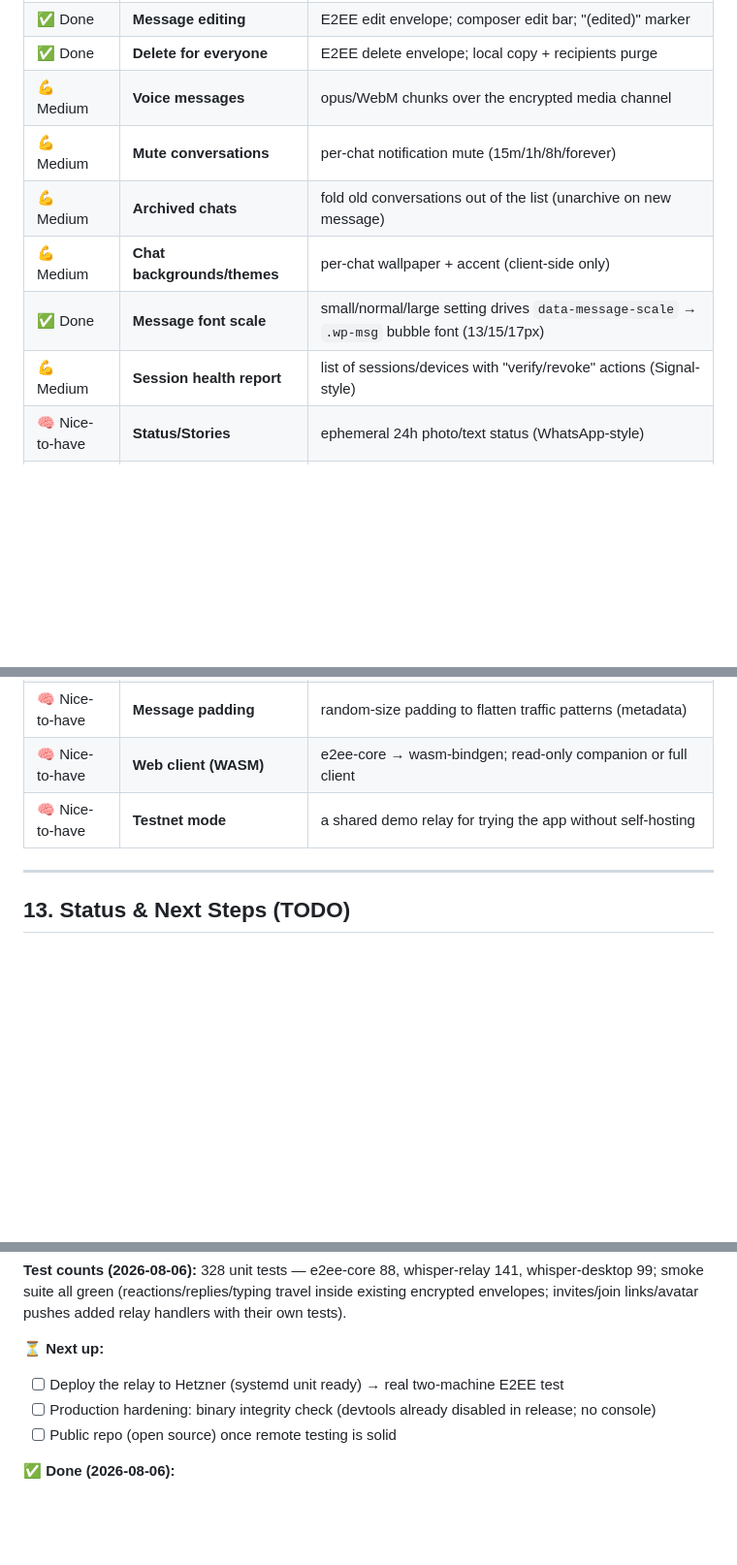
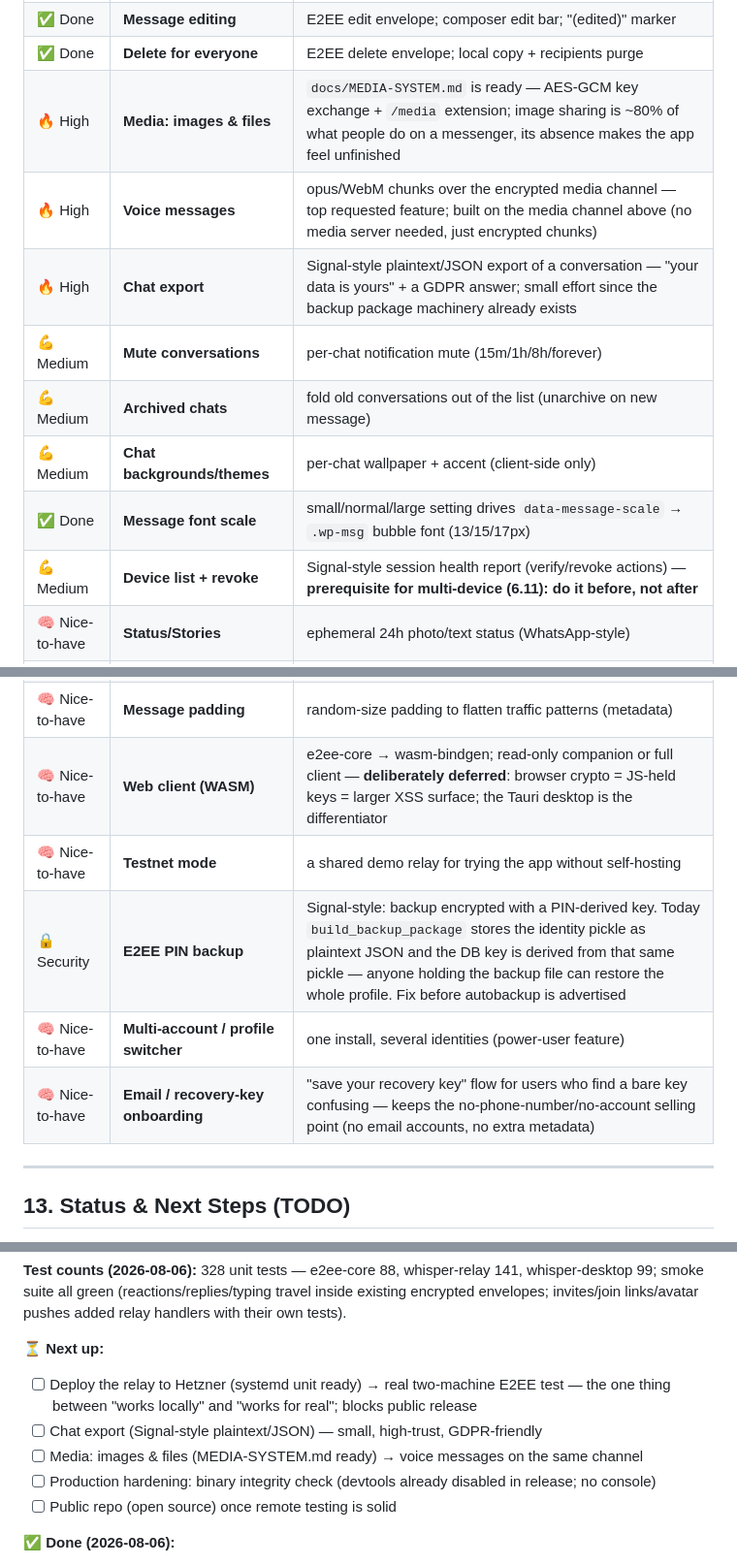
Before and after one commit to ZoniBoy00/Whisper-Chat, a Markdown page: docs/ROADMAP.md, 3 parts joined by grey strips. Shown at 97% size. GitHub-like rendering; blank space fills up the shorter version.

Commit message:
docs: ROADMAP — Hermes review: media/voice/export priorities, E2EE PIN backup, device list before 6.11, WASM deferred

```diff
--- a/docs/ROADMAP.md
+++ b/docs/ROADMAP.md
@@ -277,20 +277,25 @@ impact and effort. Pull items into the phase table when they get scheduled.
 | ✅ Done | **Disappearing messages** | per-chat timer (off/5s/30s/1m/1h/1d), E2EE TTL, auto-delete both ends + live countdown |
 | ✅ Done | **Message editing** | E2EE edit envelope; composer edit bar; "(edited)" marker |
 | ✅ Done | **Delete for everyone** | E2EE delete envelope; local copy + recipients purge |
-| 💪 Medium | **Voice messages** | opus/WebM chunks over the encrypted media channel |
+| 🔥 High | **Media: images & files** | `docs/MEDIA-SYSTEM.md` is ready — AES-GCM key exchange + `/media` extension; image sharing is ~80% of what people do on a messenger, its absence makes the app feel unfinished |
+| 🔥 High | **Voice messages** | opus/WebM chunks over the encrypted media channel — top requested feature; built on the media channel above (no media server needed, just encrypted chunks) |
+| 🔥 High | **Chat export** | Signal-style plaintext/JSON export of a conversation — "your data is yours" + a GDPR answer; small effort since the backup package machinery already exists |
 | 💪 Medium | **Mute conversations** | per-chat notification mute (15m/1h/8h/forever) |
 | 💪 Medium | **Archived chats** | fold old conversations out of the list (unarchive on new message) |
 | 💪 Medium | **Chat backgrounds/themes** | per-chat wallpaper + accent (client-side only) |
 | ✅ Done | **Message font scale** | small/normal/large setting drives `data-message-scale` → `.wp-msg` bubble font (13/15/17px) |
-| 💪 Medium | **Session health report** | list of sessions/devices with "verify/revoke" actions (Signal-style) |
+| 💪 Medium | **Device list + revoke** | Signal-style session health report (verify/revoke actions) — **prerequisite for multi-device (6.11): do it before, not after** |
 | 🧠 Nice-to-have | **Status/Stories** | ephemeral 24h photo/text status (WhatsApp-style) |
 | 🧠 Nice-to-have | **Pinned messages in groups** | admin pins a message to the top |
 | 🧠 Nice-to-have | **Group admin controls** | only-admins-can-send, group name/photo lock, disband group |
 | 🧠 Nice-to-have | **Global message search** | per-chat search exists — extend across conversations |
 | 🧠 Nice-to-have | **Spell-check / autocorrect** | client-side only (never sent) |
 | 🧠 Nice-to-have | **Message padding** | random-size padding to flatten traffic patterns (metadata) |
-| 🧠 Nice-to-have | **Web client (WASM)** | e2ee-core → wasm-bindgen; read-only companion or full client |
+| 🧠 Nice-to-have | **Web client (WASM)** | e2ee-core → wasm-bindgen; read-only companion or full client — **deliberately deferred**: browser crypto = JS-held keys = larger XSS surface; the Tauri desktop is the differentiator |
 | 🧠 Nice-to-have | **Testnet mode** | a shared demo relay for trying the app without self-hosting |
+| 🔒 Security | **E2EE PIN backup** | Signal-style: backup encrypted with a PIN-derived key. Today `build_backup_package` stores the identity pickle as plaintext JSON and the DB key is derived from that same pickle — anyone holding the backup file can restore the whole profile. Fix before autobackup is advertised |
+| 🧠 Nice-to-have | **Multi-account / profile switcher** | one install, several identities (power-user feature) |
+| 🧠 Nice-to-have | **Email / recovery-key onboarding** | "save your recovery key" flow for users who find a bare key confusing — keeps the no-phone-number/no-account selling point (no email accounts, no extra metadata) |
 
 ---
 
@@ -338,7 +343,9 @@ inside existing encrypted envelopes; invites/join links/avatar pushes added
 relay handlers with their own tests).
 
 **⏳ Next up:**
-- [ ] Deploy the relay to Hetzner (systemd unit ready) → real two-machine E2EE test
+- [ ] Deploy the relay to Hetzner (systemd unit ready) → real two-machine E2EE test — the one thing between "works locally" and "works for real"; blocks public release
+- [ ] Chat export (Signal-style plaintext/JSON) — small, high-trust, GDPR-friendly
+- [ ] Media: images & files (MEDIA-SYSTEM.md ready) → voice messages on the same channel
 - [ ] Production hardening: binary integrity check (devtools already disabled in release; no console)
 - [ ] Public repo (open source) once remote testing is solid
 
```
Also changed, not shown: other parts of docs/ROADMAP.md (+1 -1 lines).
